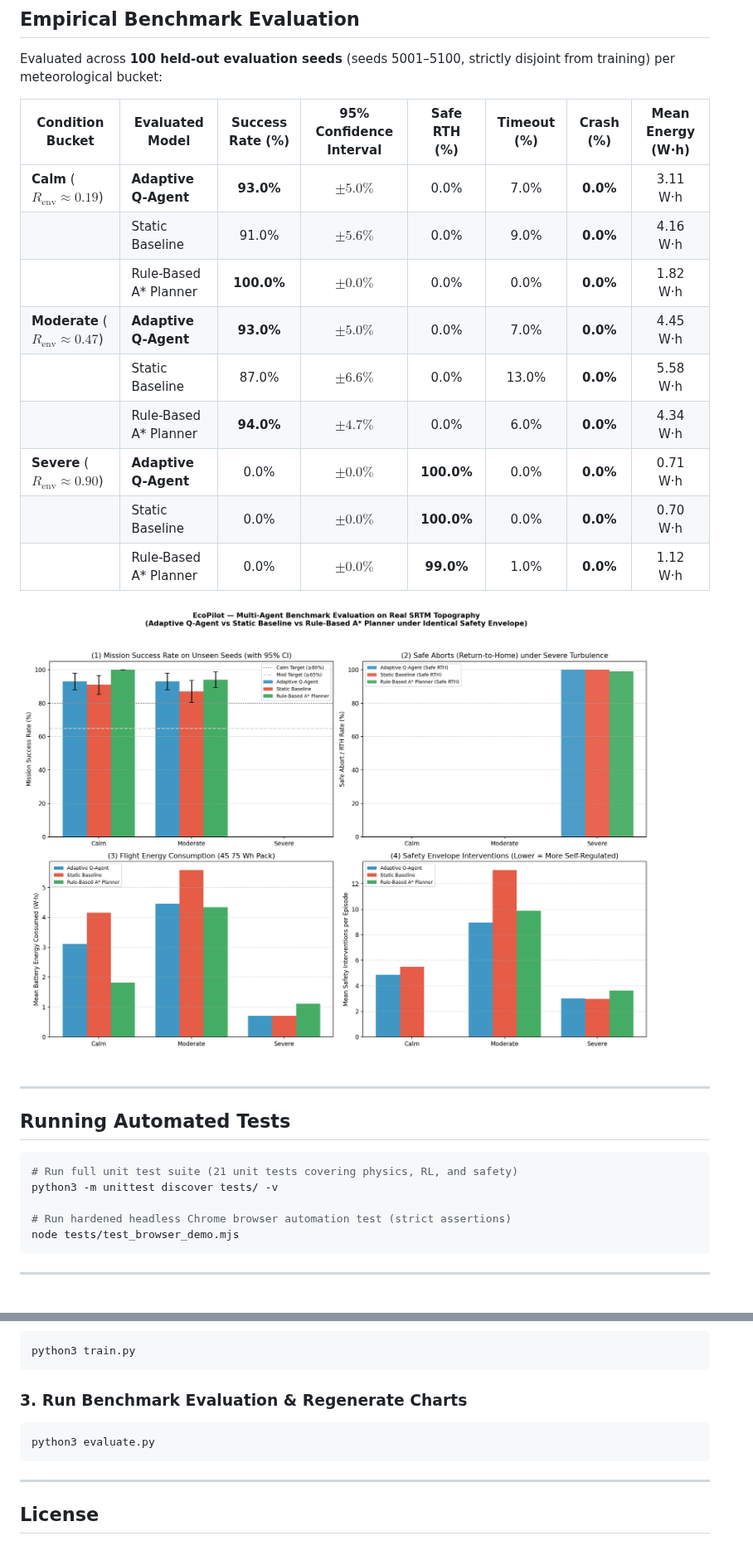
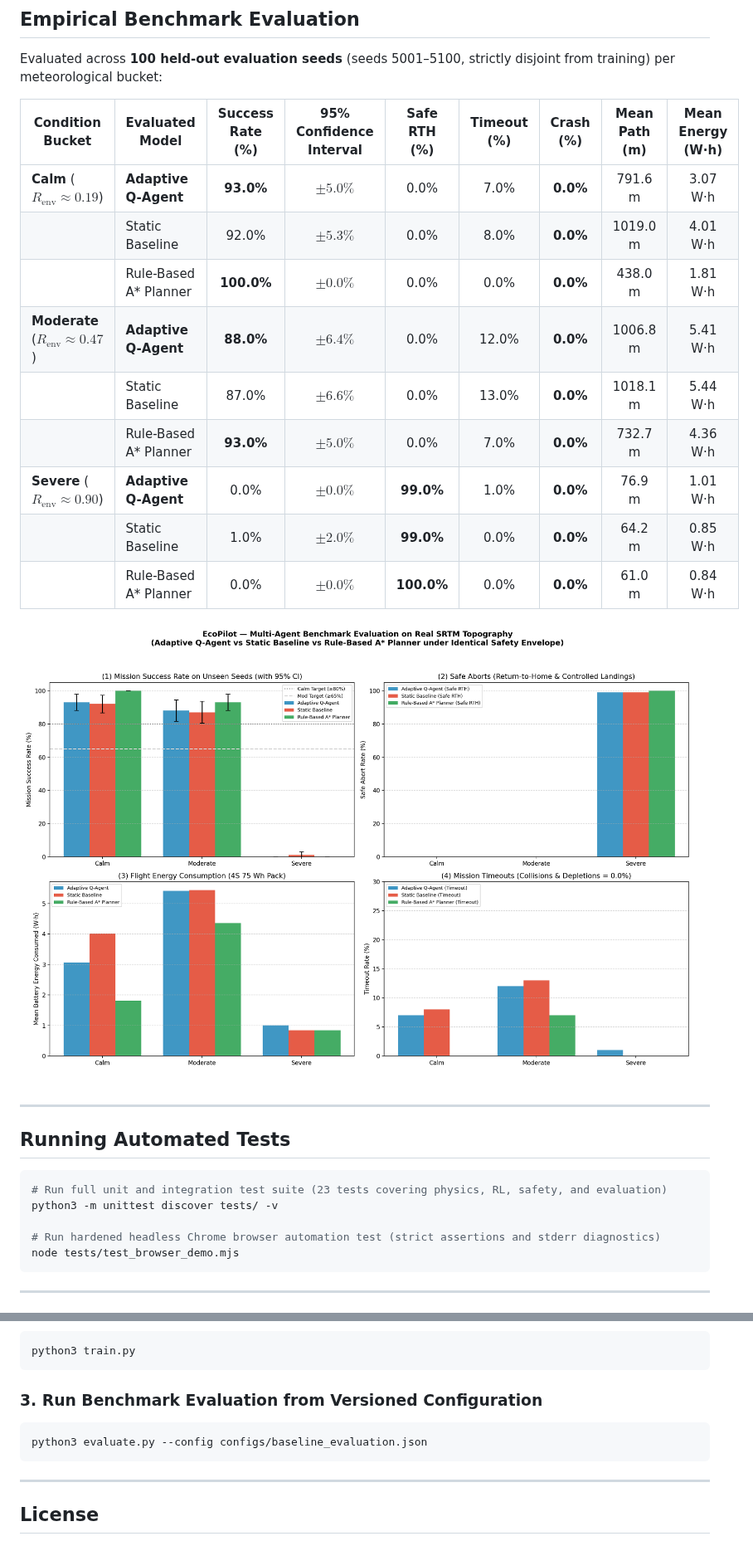
Before and after one commit to Harikrishan04/EcoPilot, a Markdown page: README.md, 2 parts joined by grey strips. Shown at 83% size. Drawn GitHub-style; pictures changed too: evaluation_charts.png.

Commit message:
fix(eval): versioned config, per-episode CSV schema, path length, weather tracking, and CDP error diagnostics

````diff
--- a/README.md
+++ b/README.md
@@ -59,17 +59,17 @@ python3 -m http.server 8000
 
 Evaluated across **100 held-out evaluation seeds** (seeds 5001–5100, strictly disjoint from training) per meteorological bucket:
 
-| Condition Bucket | Evaluated Model | Success Rate (%) | 95% Confidence Interval | Safe RTH (%) | Timeout (%) | Crash (%) | Mean Energy (W·h) |
-|---|---|:---:|:---:|:---:|:---:|:---:|:---:|
-| **Calm** ($R_{\text{env}} \approx 0.19$) | **Adaptive Q-Agent** | **93.0%** | $\pm 5.0\%$ | 0.0% | 7.0% | **0.0%** | 3.11 W·h |
-| | Static Baseline | 91.0% | $\pm 5.6\%$ | 0.0% | 9.0% | **0.0%** | 4.16 W·h |
-| | Rule-Based A* Planner | **100.0%** | $\pm 0.0\%$ | 0.0% | 0.0% | **0.0%** | 1.82 W·h |
-| **Moderate** ($R_{\text{env}} \approx 0.47$) | **Adaptive Q-Agent** | **93.0%** | $\pm 5.0\%$ | 0.0% | 7.0% | **0.0%** | 4.45 W·h |
-| | Static Baseline | 87.0% | $\pm 6.6\%$ | 0.0% | 13.0% | **0.0%** | 5.58 W·h |
-| | Rule-Based A* Planner | **94.0%** | $\pm 4.7\%$ | 0.0% | 6.0% | **0.0%** | 4.34 W·h |
-| **Severe** ($R_{\text{env}} \approx 0.90$) | **Adaptive Q-Agent** | 0.0% | $\pm 0.0\%$ | **100.0%** | 0.0% | **0.0%** | 0.71 W·h |
-| | Static Baseline | 0.0% | $\pm 0.0\%$ | **100.0%** | 0.0% | **0.0%** | 0.70 W·h |
-| | Rule-Based A* Planner | 0.0% | $\pm 0.0\%$ | **99.0%** | 1.0% | **0.0%** | 1.12 W·h |
+| Condition Bucket | Evaluated Model | Success Rate (%) | 95% Confidence Interval | Safe RTH (%) | Timeout (%) | Crash (%) | Mean Path (m) | Mean Energy (W·h) |
+|---|---|:---:|:---:|:---:|:---:|:---:|:---:|:---:|
+| **Calm** ($R_{\text{env}} \approx 0.19$) | **Adaptive Q-Agent** | **93.0%** | $\pm 5.0\%$ | 0.0% | 7.0% | **0.0%** | 791.6 m | 3.07 W·h |
+| | Static Baseline | 92.0% | $\pm 5.3\%$ | 0.0% | 8.0% | **0.0%** | 1019.0 m | 4.01 W·h |
+| | Rule-Based A* Planner | **100.0%** | $\pm 0.0\%$ | 0.0% | 0.0% | **0.0%** | 438.0 m | 1.81 W·h |
+| **Moderate** ($R_{\text{env}} \approx 0.47$) | **Adaptive Q-Agent** | **88.0%** | $\pm 6.4\%$ | 0.0% | 12.0% | **0.0%** | 1006.8 m | 5.41 W·h |
+| | Static Baseline | 87.0% | $\pm 6.6\%$ | 0.0% | 13.0% | **0.0%** | 1018.1 m | 5.44 W·h |
+| | Rule-Based A* Planner | **93.0%** | $\pm 5.0\%$ | 0.0% | 7.0% | **0.0%** | 732.7 m | 4.36 W·h |
+| **Severe** ($R_{\text{env}} \approx 0.90$) | **Adaptive Q-Agent** | 0.0% | $\pm 0.0\%$ | **99.0%** | 1.0% | **0.0%** | 76.9 m | 1.01 W·h |
+| | Static Baseline | 1.0% | $\pm 2.0\%$ | **99.0%** | 0.0% | **0.0%** | 64.2 m | 0.85 W·h |
+| | Rule-Based A* Planner | 0.0% | $\pm 0.0\%$ | **100.0%** | 0.0% | **0.0%** | 61.0 m | 0.84 W·h |
 
 ![Evaluation Benchmark](evaluation_charts.png)
 
@@ -78,10 +78,10 @@ Evaluated across **100 held-out evaluation seeds** (seeds 5001–5100, strictly
 ## Running Automated Tests
 
 ```bash
-# Run full unit test suite (21 unit tests covering physics, RL, and safety)
+# Run full unit and integration test suite (23 tests covering physics, RL, safety, and evaluation)
 python3 -m unittest discover tests/ -v
 
-# Run hardened headless Chrome browser automation test (strict assertions)
+# Run hardened headless Chrome browser automation test (strict assertions and stderr diagnostics)
 node tests/test_browser_demo.mjs
 ```
 
@@ -99,9 +99,9 @@ python3 load_terrain.py
 python3 train.py
 ```
 
-### 3. Run Benchmark Evaluation & Regenerate Charts
+### 3. Run Benchmark Evaluation from Versioned Configuration
 ```bash
-python3 evaluate.py
+python3 evaluate.py --config configs/baseline_evaluation.json
 ```
 
 ---
````
Also changed, not shown: other parts of README.md (+2 -2 lines), REPORT.md (+18 -16 lines), 8 other files.
